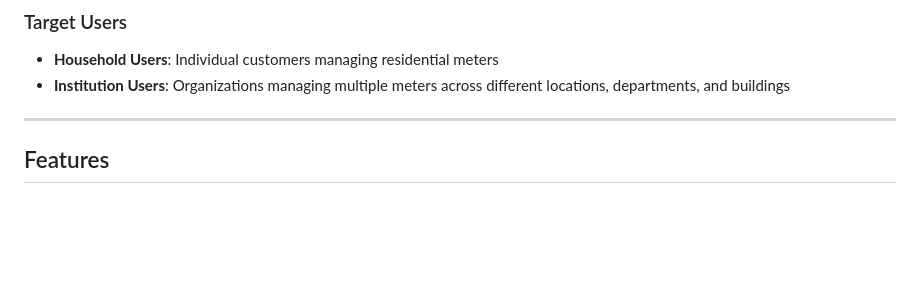
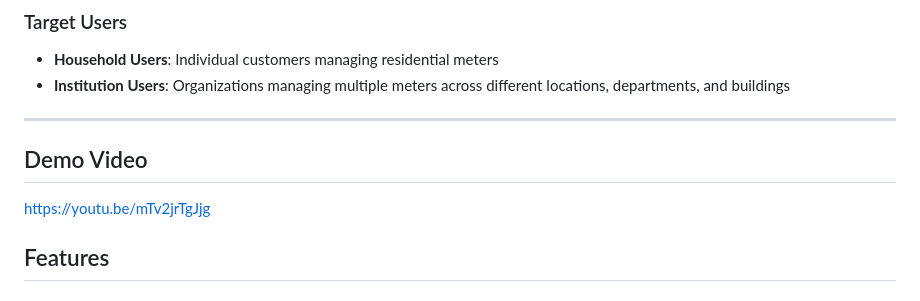
Before and after one commit to ykwizera/IngufuPay, a Markdown page: README.md, the part around the change. Rendered like a GitHub page; blank space fills up the shorter version.

Commit message:
Demo Video

```diff
--- a/README.md
+++ b/README.md
@@ -19,6 +19,10 @@ The platform features a **Django REST Framework backend** providing RESTful APIs
 - **Institution Users**: Organizations managing multiple meters across different locations, departments, and buildings
 
 ---
+
+## Demo Video
+
+https://youtu.be/mTv2jrTgJjg
 
 ## Features
 
```
